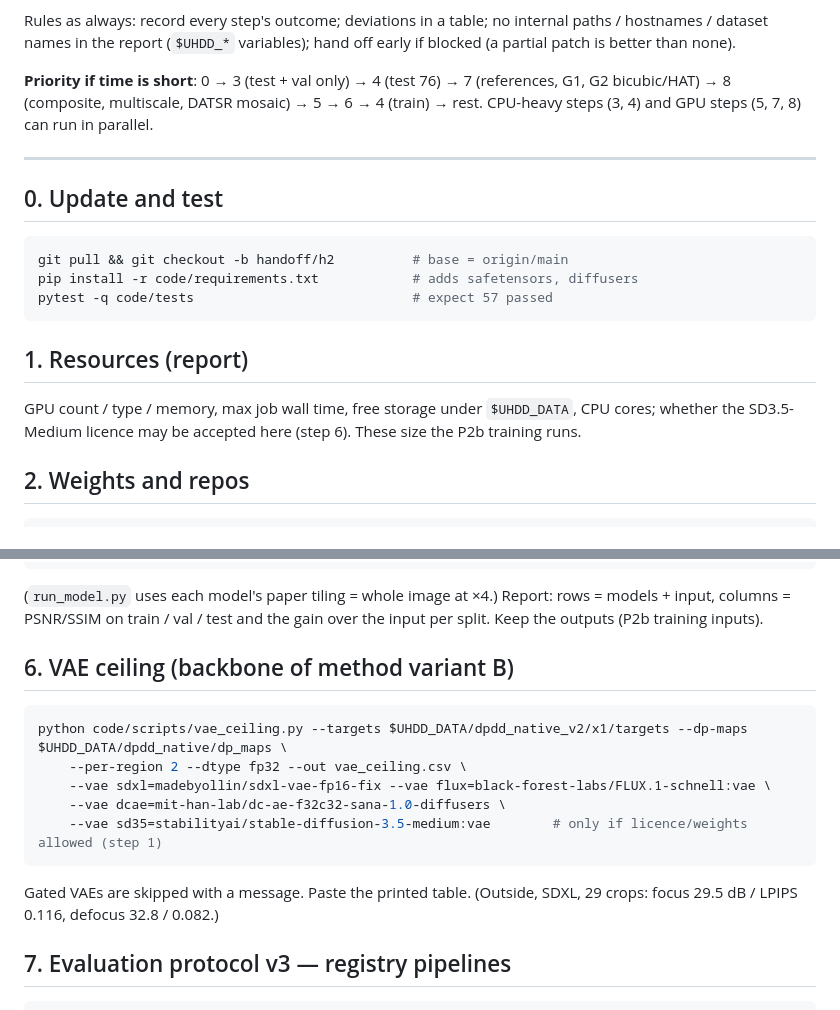
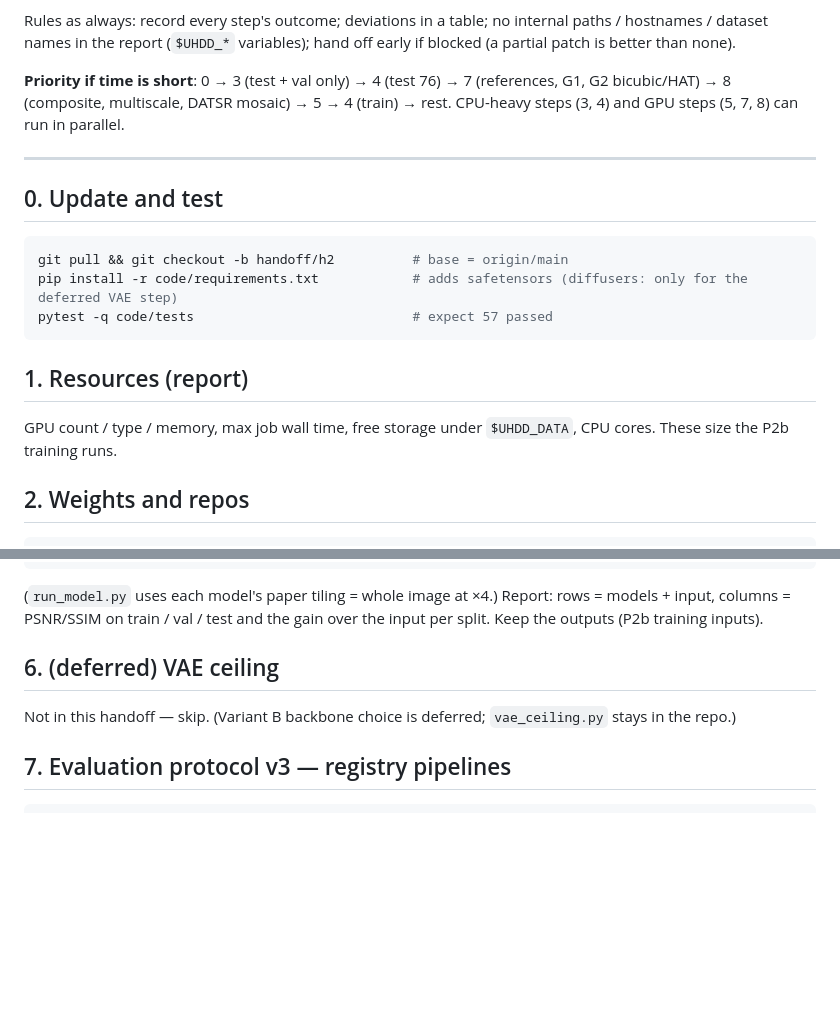
Before and after one commit to rchittersu/UntitledSubmission, a Markdown page: plan/secure_runbook.md, 2 parts joined by grey strips. Drawn GitHub-style; blank space fills up the shorter version.

Commit message:
Defer the VAE ceiling: removed from handoff-2 runbook (step 6 kept as a skip stub), docs/plan updated
Co-Authored-By: Claude Opus 5.5 <noreply@anthropic.com>

````diff
--- a/plan/secure_runbook.md
+++ b/plan/secure_runbook.md
@@ -17,7 +17,7 @@ Rules as always: record every step's outcome; deviations in a table; no internal
 names in the report (`$UHDD_*` variables); hand off early if blocked (a partial patch is better than none).
 
 **Priority if time is short**: 0 → 3 (test + val only) → 4 (test 76) → 7 (references, G1, G2 bicubic/HAT) →
-8 (composite, multiscale, DATSR mosaic) → 5 → 6 → 4 (train) → rest. CPU-heavy steps (3, 4) and GPU steps (5, 7, 8)
+8 (composite, multiscale, DATSR mosaic) → 5 → 4 (train) → rest. CPU-heavy steps (3, 4) and GPU steps (5, 7, 8)
 can run in parallel.
 
 ---
@@ -25,13 +25,12 @@ can run in parallel.
 ## 0. Update and test
 ```bash
 git pull && git checkout -b handoff/h2          # base = origin/main
-pip install -r code/requirements.txt            # adds safetensors, diffusers
+pip install -r code/requirements.txt            # adds safetensors (diffusers: only for the deferred VAE step)
 pytest -q code/tests                            # expect 57 passed
 ```
 
 ## 1. Resources (report)
-GPU count / type / memory, max job wall time, free storage under `$UHDD_DATA`, CPU cores; whether the SD3.5-Medium
-licence may be accepted here (step 6). These size the P2b training runs.
+GPU count / type / memory, max job wall time, free storage under `$UHDD_DATA`, CPU cores. These size the P2b training runs.
 
 ## 2. Weights and repos
 ```bash
@@ -93,16 +92,8 @@ done
 (`run_model.py` uses each model's paper tiling = whole image at ×4.) Report: rows = models + input, columns =
 PSNR/SSIM on train / val / test and the gain over the input per split. Keep the outputs (P2b training inputs).
 
-## 6. VAE ceiling (backbone of method variant B)
-```bash
-python code/scripts/vae_ceiling.py --targets $UHDD_DATA/dpdd_native_v2/x1/targets --dp-maps $UHDD_DATA/dpdd_native/dp_maps \
-    --per-region 2 --dtype fp32 --out vae_ceiling.csv \
-    --vae sdxl=madebyollin/sdxl-vae-fp16-fix --vae flux=black-forest-labs/FLUX.1-schnell:vae \
-    --vae dcae=mit-han-lab/dc-ae-f32c32-sana-1.0-diffusers \
-    --vae sd35=stabilityai/stable-diffusion-3.5-medium:vae        # only if licence/weights allowed (step 1)
-```
-Gated VAEs are skipped with a message. Paste the printed table. (Outside, SDXL, 29 crops: focus 29.5 dB / LPIPS
-0.116, defocus 32.8 / 0.082.)
+## 6. (deferred) VAE ceiling
+Not in this handoff — skip. (Variant B backbone choice is deferred; `vae_ceiling.py` stays in the repo.)
 
 ## 7. Evaluation protocol v3 — registry pipelines
 ```bash
````
Also changed, not shown: docs/evaluation.md (+2 -2 lines), plan/method_plan.md (+1 -1 lines).
